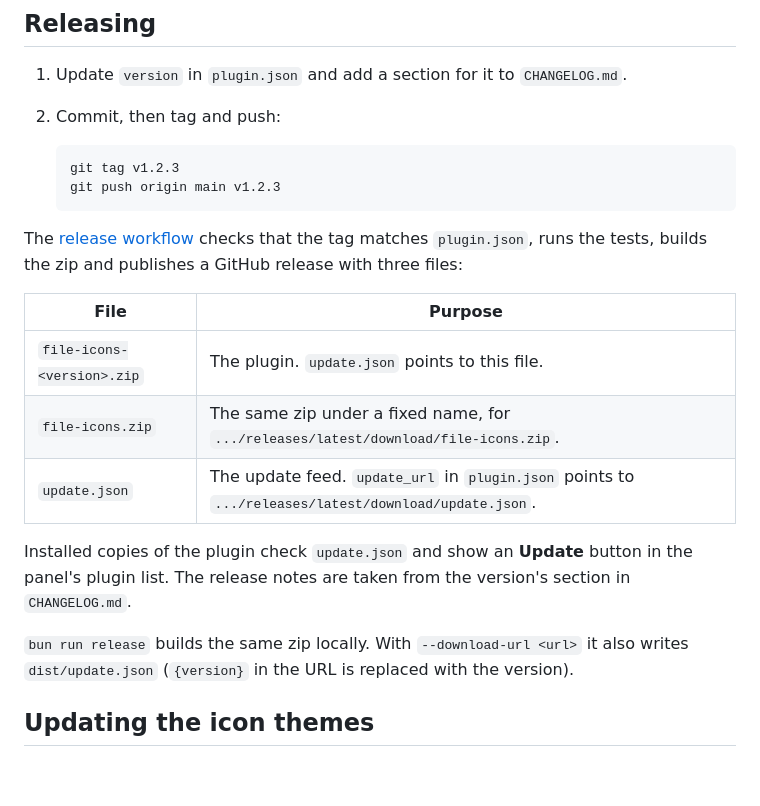
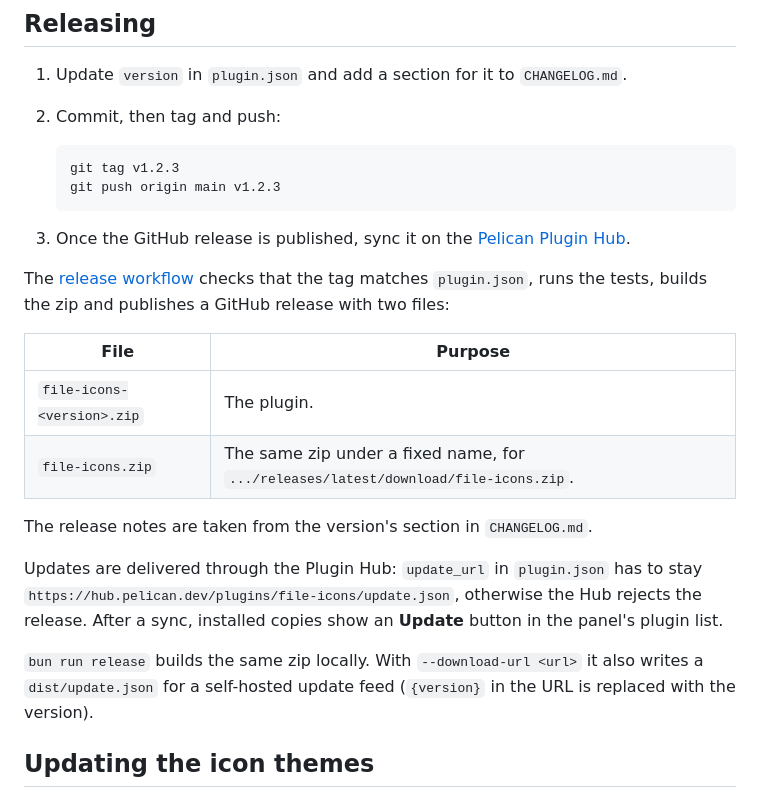
Before and after one commit to laGameTV/pelican-file-icons, a Markdown page: docs/development.md, the part around the change. Drawn GitHub-style; blank space fills up the shorter version.

````diff
--- a/docs/development.md
+++ b/docs/development.md
@@ -51,20 +51,24 @@ bun run fetch:vscode                   # refresh scripts/data/vscode-languages.j
    git push origin main v1.2.3
    ```
 
+3. Once the GitHub release is published, sync it on the [Pelican Plugin Hub](https://hub.pelican.dev/plugins/file-icons).
+
 The [release workflow](../.github/workflows/release.yml) checks that the tag matches `plugin.json`, runs the
-tests, builds the zip and publishes a GitHub release with three files:
+tests, builds the zip and publishes a GitHub release with two files:
 
 | File | Purpose |
 |---|---|
-| `file-icons-<version>.zip` | The plugin. `update.json` points to this file. |
+| `file-icons-<version>.zip` | The plugin. |
 | `file-icons.zip` | The same zip under a fixed name, for `.../releases/latest/download/file-icons.zip`. |
-| `update.json` | The update feed. `update_url` in `plugin.json` points to `.../releases/latest/download/update.json`. |
 
-Installed copies of the plugin check `update.json` and show an **Update** button in the panel's plugin list. The
-release notes are taken from the version's section in `CHANGELOG.md`.
+The release notes are taken from the version's section in `CHANGELOG.md`.
 
-`bun run release` builds the same zip locally. With `--download-url <url>` it also writes `dist/update.json`
-(`{version}` in the URL is replaced with the version).
+Updates are delivered through the Plugin Hub: `update_url` in `plugin.json` has to stay
+`https://hub.pelican.dev/plugins/file-icons/update.json`, otherwise the Hub rejects the release. After a sync,
+installed copies show an **Update** button in the panel's plugin list.
+
+`bun run release` builds the same zip locally. With `--download-url <url>` it also writes a `dist/update.json`
+for a self-hosted update feed (`{version}` in the URL is replaced with the version).
 
 ## Updating the icon themes
 
````
Also changed, not shown: README.md (+7 -1 lines), docs/screenshots/settings.png.
